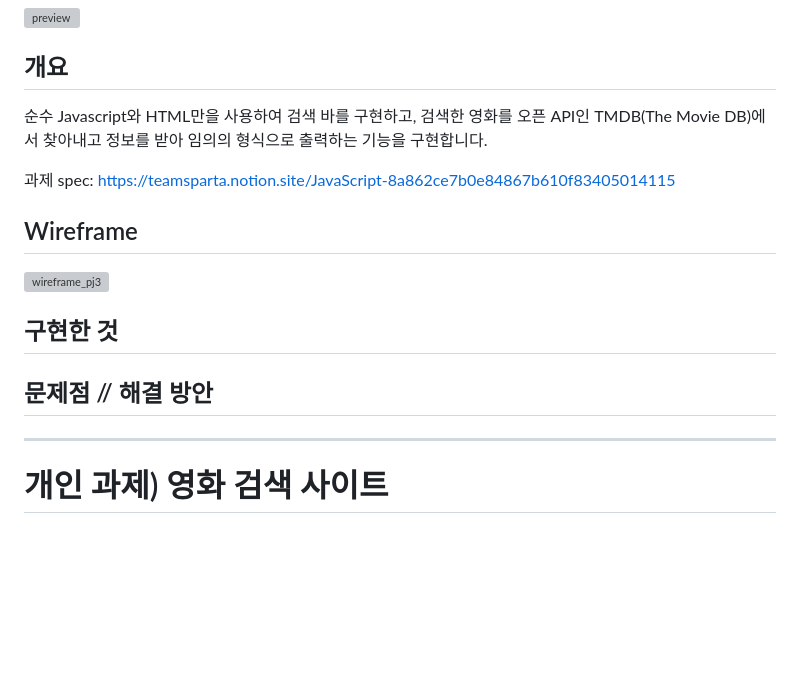
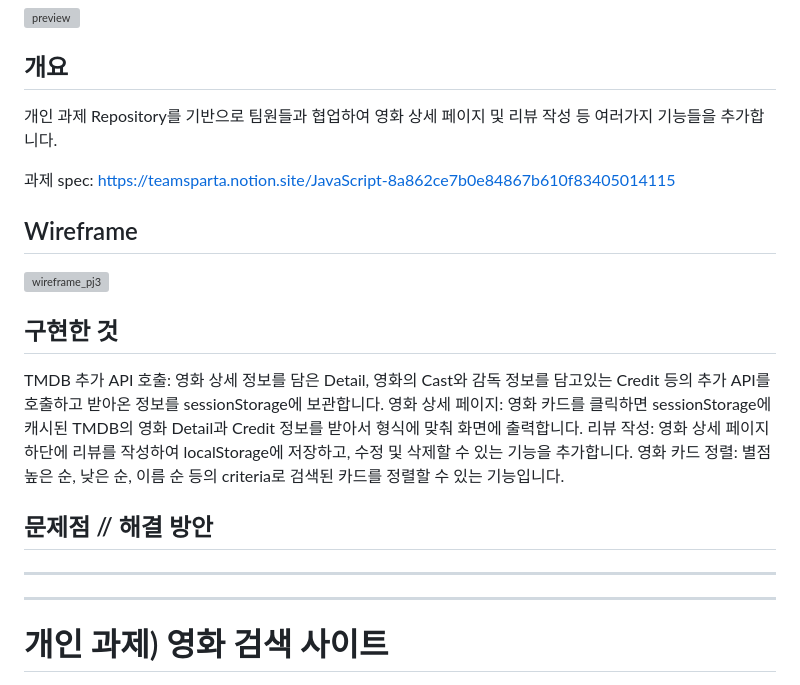
Before and after one commit to donkim1212/nbc_ch2_tmdb, a Markdown page: README.md, the part around the change. Rendered like a GitHub page; blank space fills up the shorter version; grey boxes are pictures that could not be loaded.

```diff
--- a/README.md
+++ b/README.md
@@ -3,9 +3,7 @@
 
 ![preview](https://github.com/donkim1212/nbc_ch2_tmdb/assets/32076275/26104eea-3e08-4b56-8163-84c726c4d1dc)
 ## 개요
-순수 Javascript와 HTML만을 사용하여 검색 바를 구현하고, 검색한 영화를
-오픈 API인 TMDB(The Movie DB)에서 찾아내고 정보를 받아 임의의 형식으로
-출력하는 기능을 구현합니다.
+개인 과제 Repository를 기반으로 팀원들과 협업하여 영화 상세 페이지 및 리뷰 작성 등 여러가지 기능들을 추가합니다.
 
 과제 spec:
 [https://teamsparta.notion.site/JavaScript-8a862ce7b0e84867b610f83405014115](https://teamsparta.notion.site/JavaScript-b88e8bd5676b4fa9a93163e4cd428d33)
@@ -14,12 +12,16 @@
 ![wireframe_pj3](https://github.com/donkim1212/nbc_ch2_tmdb/assets/32076275/c327aa6f-d450-4e76-81a2-d18164ebbc62)
 
 ## 구현한 것
+TMDB 추가 API 호출: 영화 상세 정보를 담은 Detail, 영화의 Cast와 감독 정보를 담고있는 Credit 등의 추가 API를 호출하고 받아온 정보를 sessionStorage에 보관합니다.
+영화 상세 페이지: 영화 카드를 클릭하면 sessionStorage에 캐시된 TMDB의 영화 Detail과 Credit 정보를 받아서 형식에 맞춰 화면에 출력합니다.
+리뷰 작성: 영화 상세 페이지 하단에 리뷰를 작성하여 localStorage에 저장하고, 수정 및 삭제할 수 있는 기능을 추가합니다.
+영화 카드 정렬: 별점 높은 순, 낮은 순, 이름 순 등의 criteria로 검색된 카드를 정렬할 수 있는 기능입니다.
 
 ## 문제점 // 해결 방안
 
 
 
-
+-------------------------------------------------------------
 -------------------------------------------------------------
 
 
```
